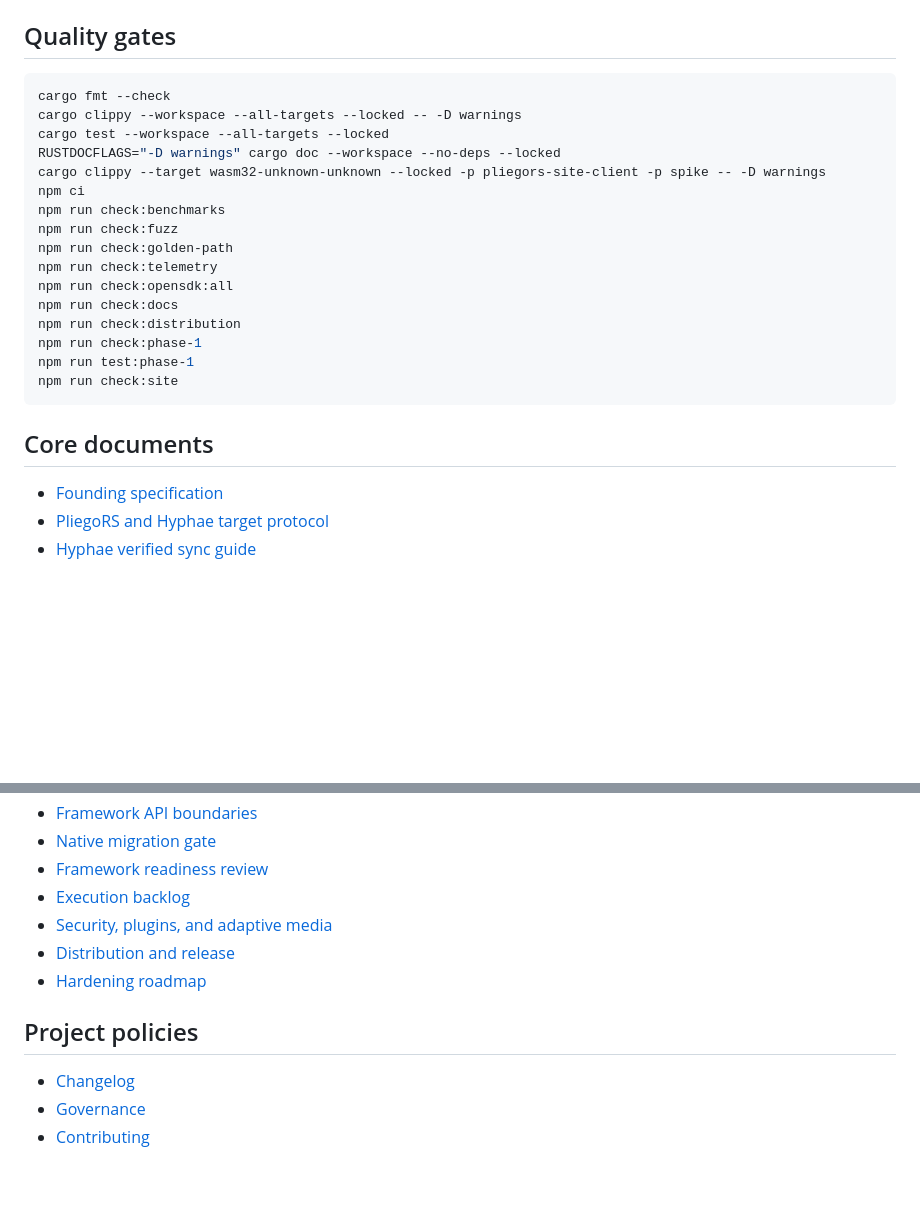
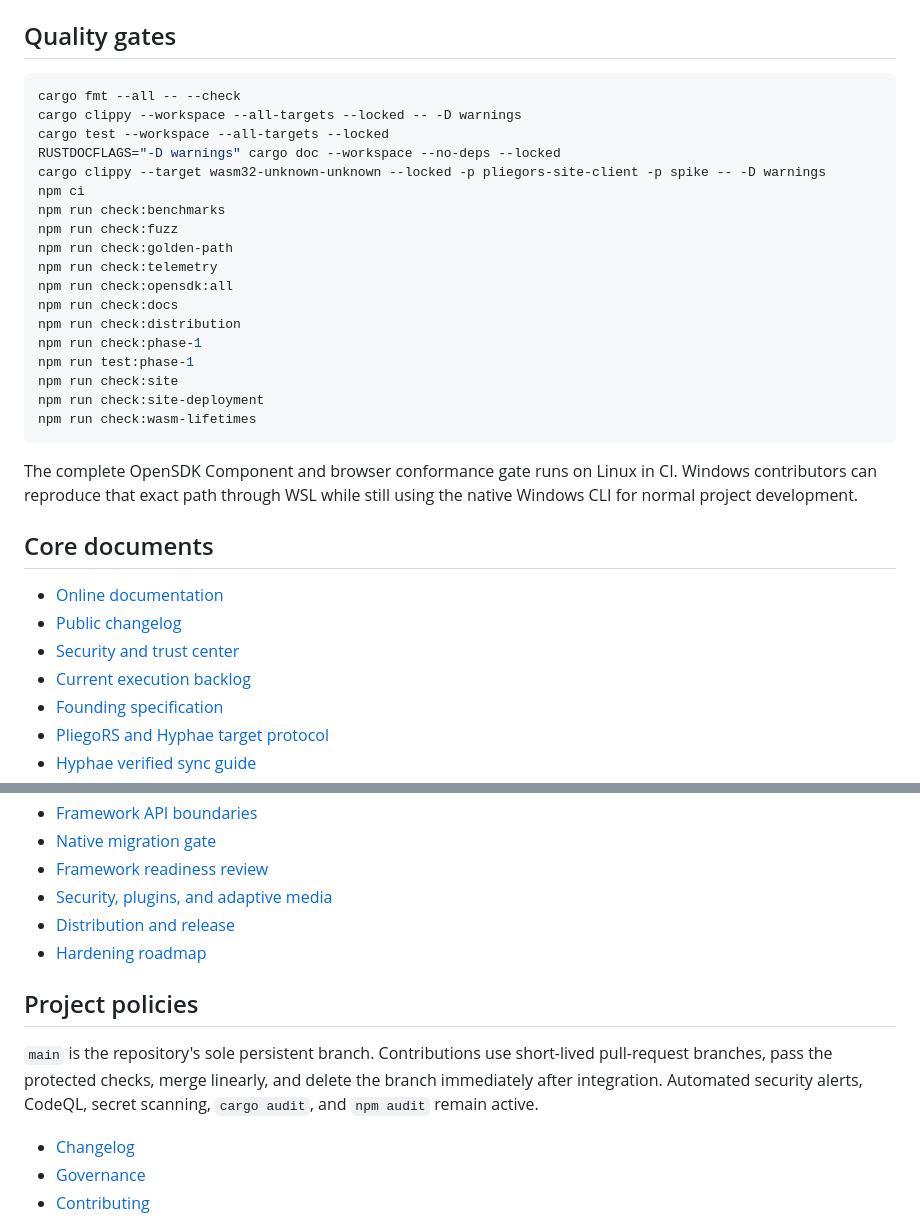
Before and after one commit to celiumsai/pliegors, a Markdown page: README.md, 2 parts joined by grey strips. GitHub-like rendering; blank space fills up the shorter version.

````diff
--- a/README.md
+++ b/README.md
@@ -152,7 +222,7 @@ from a trusted local network.
 ## Quality gates
 
 ```sh
-cargo fmt --check
+cargo fmt --all -- --check
 cargo clippy --workspace --all-targets --locked -- -D warnings
 cargo test --workspace --all-targets --locked
 RUSTDOCFLAGS="-D warnings" cargo doc --workspace --no-deps --locked
@@ -168,10 +238,20 @@ npm run check:distribution
 npm run check:phase-1
 npm run test:phase-1
 npm run check:site
+npm run check:site-deployment
+npm run check:wasm-lifetimes
 ```
+
+The complete OpenSDK Component and browser conformance gate runs on Linux in
+CI. Windows contributors can reproduce that exact path through WSL while still
+using the native Windows CLI for normal project development.
 
 ## Core documents
 
+- [Online documentation](https://pliegors.dev/docs/)
+- [Public changelog](https://pliegors.dev/changelog/)
+- [Security and trust center](https://pliegors.dev/security/)
+- [Current execution backlog](docs/19-product-execution-backlog.md)
 - [Founding specification](docs/00-pliegors-spec.md)
 - [PliegoRS and Hyphae target protocol](docs/01-hyphae-protocol.md)
 - [Hyphae verified sync guide](docs/29-hyphae-verified-sync-guide.md)
@@ -203,12 +283,16 @@ npm run check:site
 - [Framework API boundaries](docs/15-framework-api-boundaries.md)
 - [Native migration gate](docs/16-native-migration-gate.md)
 - [Framework readiness review](docs/17-framework-readiness-review.md)
-- [Execution backlog](docs/19-product-execution-backlog.md)
 - [Security, plugins, and adaptive media](docs/26-security-plugins-and-adaptive-media.md)
 - [Distribution and release](docs/27-distribution-and-release.md)
 - [Hardening roadmap](docs/28-hardening-roadmap.md)
 
 ## Project policies
+
+`main` is the repository's sole persistent branch. Contributions use
+short-lived pull-request branches, pass the protected checks, merge linearly,
+and delete the branch immediately after integration. Automated security alerts,
+CodeQL, secret scanning, `cargo audit`, and `npm audit` remain active.
 
 - [Changelog](CHANGELOG.md)
 - [Governance](GOVERNANCE.md)
````
Also changed, not shown: other parts of README.md (+98 -28 lines), CHANGELOG.md (+3 -0 lines).
